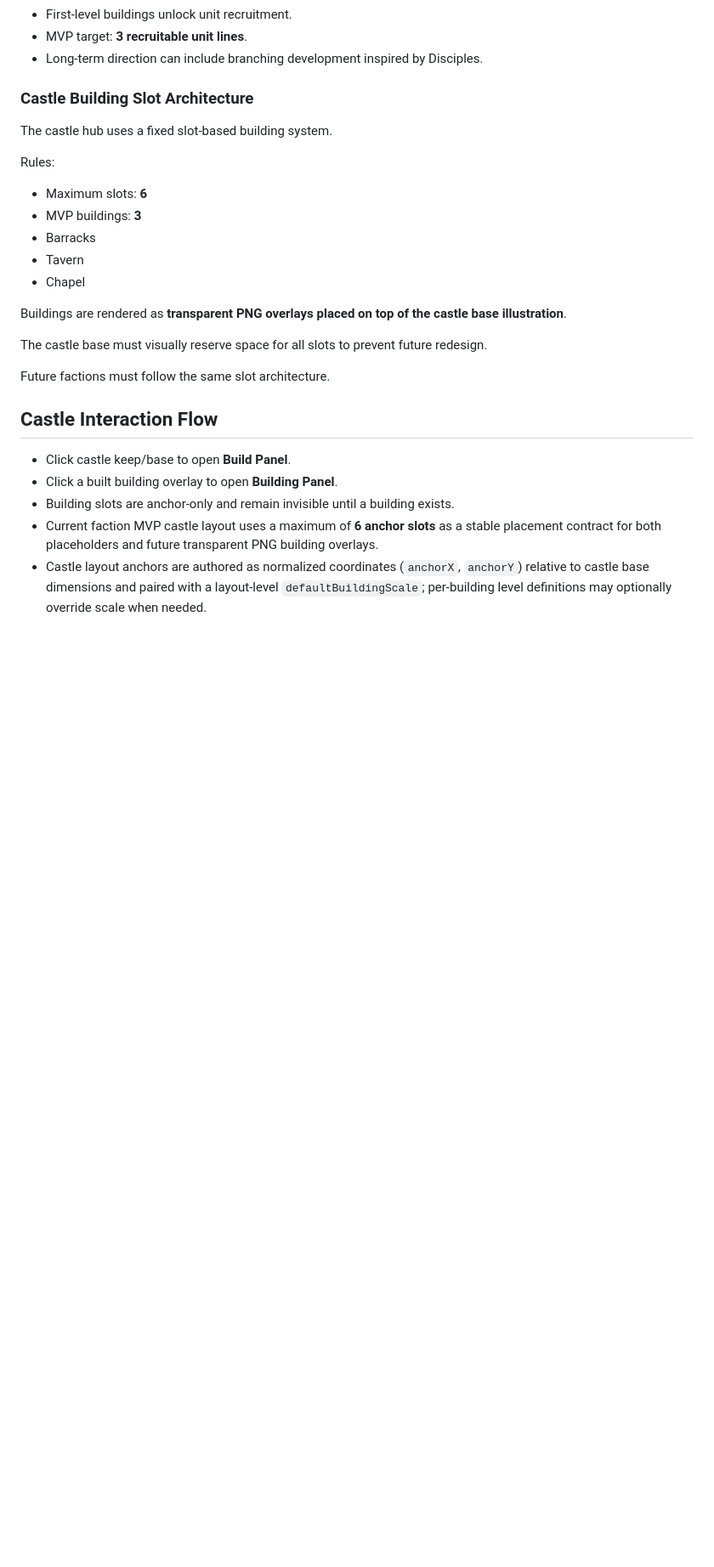
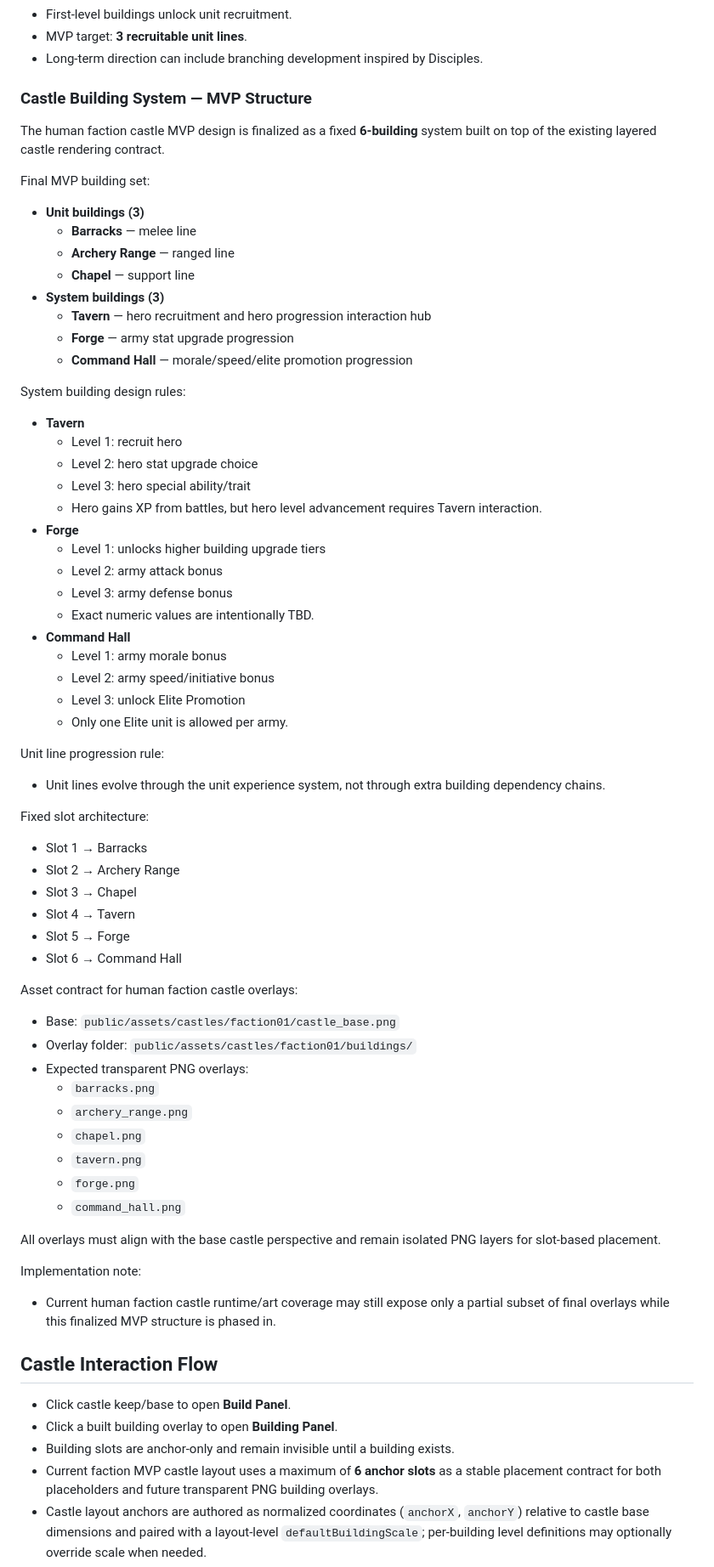
Before and after one commit to lukaszpeciak91-sys/portal-conquest, a Markdown page: docs/project/decisions.md, the part around one of its changes. Shown at 85% size. Drawn GitHub-style; blank space fills up the shorter version.

Commit message:
docs: finalize castle MVP building structure and asset contract

```diff
--- a/docs/project/decisions.md
+++ b/docs/project/decisions.md
@@ -30,22 +30,68 @@
 - Long-term direction can include branching development inspired by Disciples.
 
 
-### Castle Building Slot Architecture
-The castle hub uses a fixed slot-based building system.
+### Castle Building System — MVP Structure
+The human faction castle MVP design is finalized as a fixed **6-building** system built on top of the existing layered castle rendering contract.
 
-Rules:
+Final MVP building set:
 
-- Maximum slots: **6**
-- MVP buildings: **3**
-- Barracks
-- Tavern
-- Chapel
+- **Unit buildings (3)**
+  - **Barracks** — melee line
+  - **Archery Range** — ranged line
+  - **Chapel** — support line
+- **System buildings (3)**
+  - **Tavern** — hero recruitment and hero progression interaction hub
+  - **Forge** — army stat upgrade progression
+  - **Command Hall** — morale/speed/elite promotion progression
 
-Buildings are rendered as **transparent PNG overlays placed on top of the castle base illustration**.
+System building design rules:
 
-The castle base must visually reserve space for all slots to prevent future redesign.
+- **Tavern**
+  - Level 1: recruit hero
+  - Level 2: hero stat upgrade choice
+  - Level 3: hero special ability/trait
+  - Hero gains XP from battles, but hero level advancement requires Tavern interaction.
+- **Forge**
+  - Level 1: unlocks higher building upgrade tiers
+  - Level 2: army attack bonus
+  - Level 3: army defense bonus
+  - Exact numeric values are intentionally TBD.
+- **Command Hall**
+  - Level 1: army morale bonus
+  - Level 2: army speed/initiative bonus
+  - Level 3: unlock Elite Promotion
+  - Only one Elite unit is allowed per army.
 
-Future factions must follow the same slot architecture.
+Unit line progression rule:
+
+- Unit lines evolve through the unit experience system, not through extra building dependency chains.
+
+Fixed slot architecture:
+
+- Slot 1 → Barracks
+- Slot 2 → Archery Range
+- Slot 3 → Chapel
+- Slot 4 → Tavern
+- Slot 5 → Forge
+- Slot 6 → Command Hall
+
+Asset contract for human faction castle overlays:
+
+- Base: `public/assets/castles/faction01/castle_base.png`
+- Overlay folder: `public/assets/castles/faction01/buildings/`
+- Expected transparent PNG overlays:
+  - `barracks.png`
+  - `archery_range.png`
+  - `chapel.png`
+  - `tavern.png`
+  - `forge.png`
+  - `command_hall.png`
+
+All overlays must align with the base castle perspective and remain isolated PNG layers for slot-based placement.
+
+Implementation note:
+
+- Current human faction castle runtime/art coverage may still expose only a partial subset of final overlays while this finalized MVP structure is phased in.
 
 ## Castle Interaction Flow
 - Click castle keep/base to open **Build Panel**.
```
Also changed, not shown: other parts of docs/project/decisions.md (+1 -1 lines), docs/project/generation-prompts.md (+11 -5 lines), docs/project/progress.md (+6 -3 lines).
